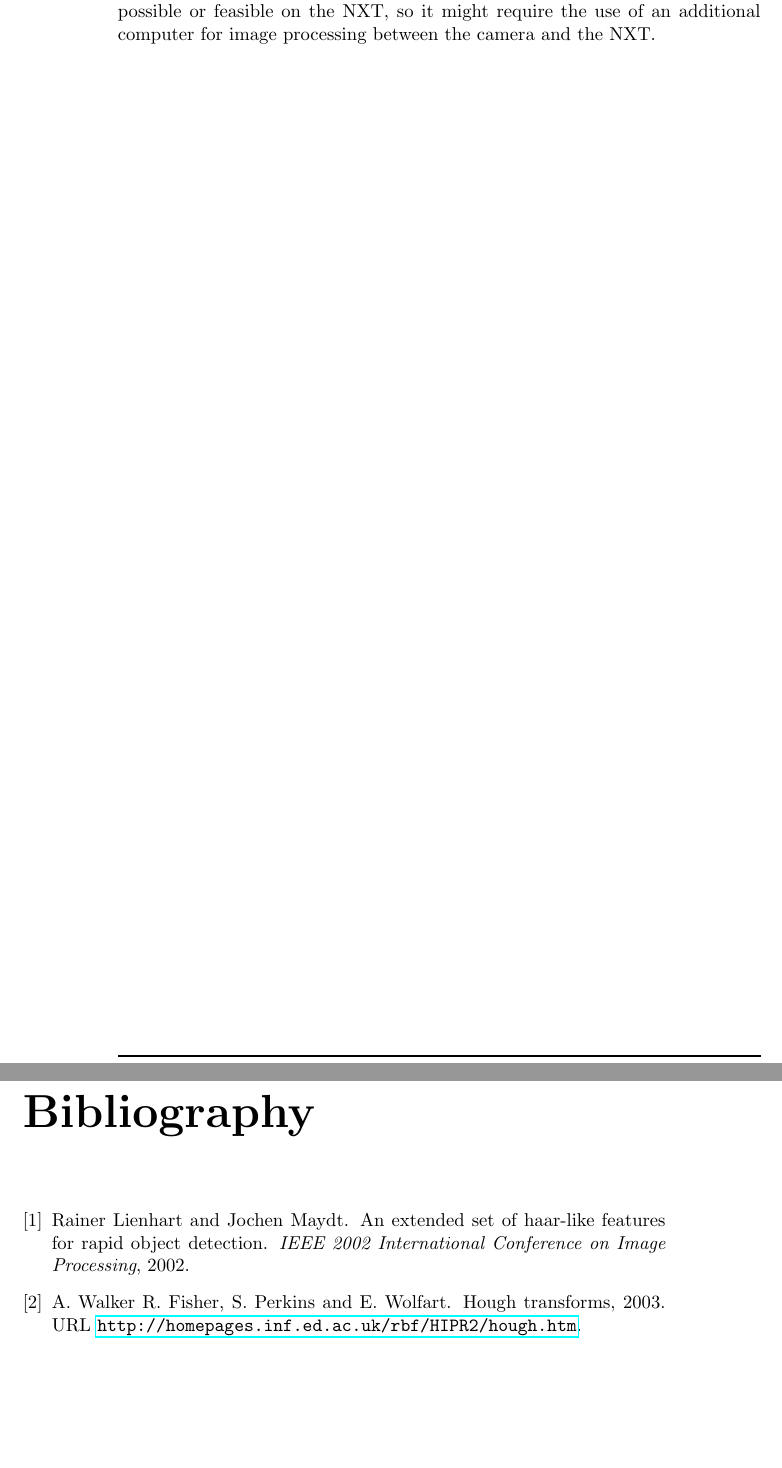
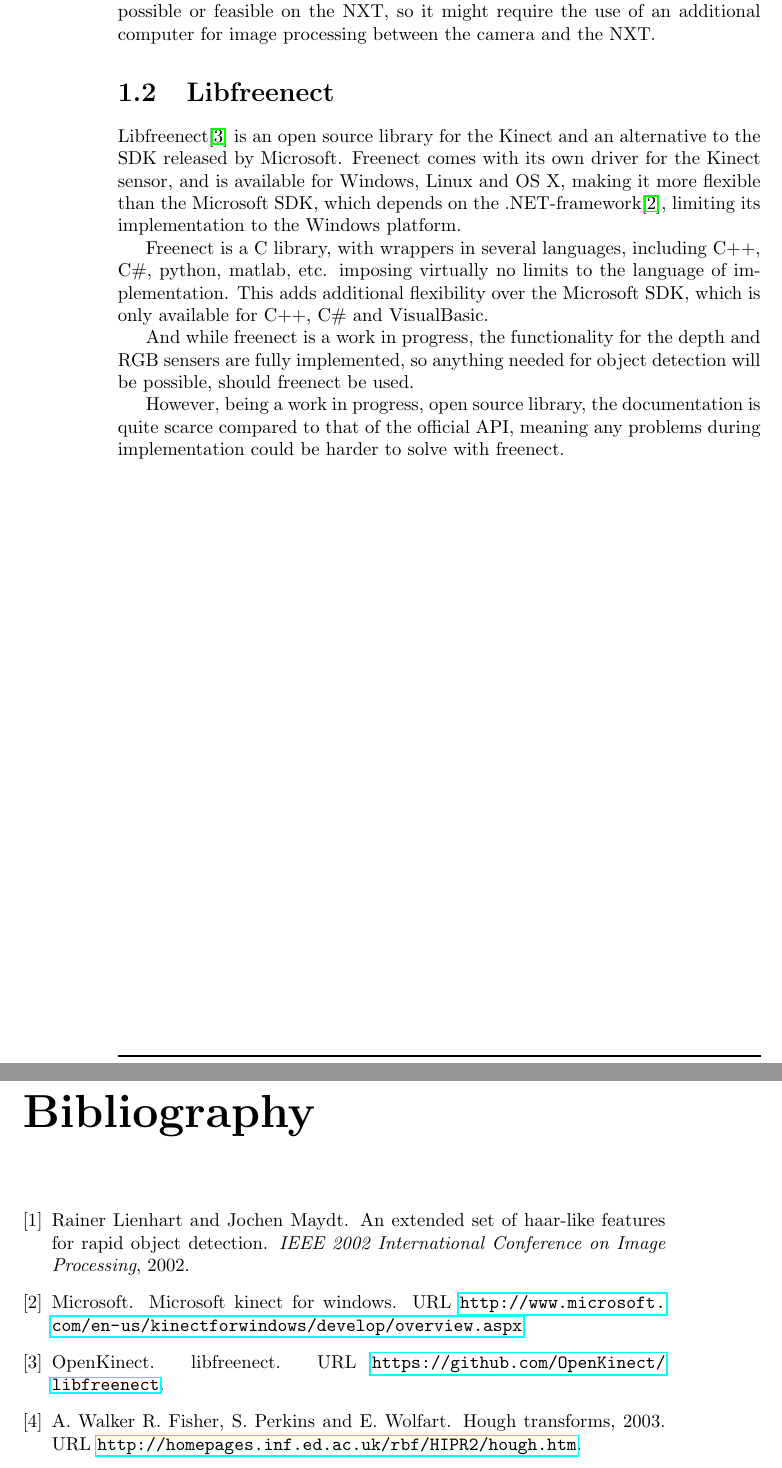
Before and after one commit to Ezphares/sw501e12, a LaTeX document (report/master.tex, which reads report/tex/analysis/chapter.tex, report/tex/analysis/freenect.tex): two parts of pages 2 and 3 of 3, joined at a grey line, cut so that both start at the same text, the shorter picture padded with empty space. Compiled offline with pdfLaTeX.

Commit message:
Added sectione on freenect, not done

```diff
--- a/report/tex/analysis/chapter.tex
+++ b/report/tex/analysis/chapter.tex
@@ -1,3 +1,5 @@
 \chapter{Analysis}
 
 \input{tex/analysis/opencv}
+
+\input{tex/analysis/freenect}
--- /dev/null
+++ b/report/tex/analysis/freenect.tex
@@ -0,0 +1,18 @@
+\section{Libfreenect}
+
+Libfreenect\cite{libfreenect} is an open source library for the Kinect and an alternative to the SDK released
+by Microsoft. Freenect comes with its own driver for the Kinect sensor, and is available for Windows, Linux
+and OS X, making it more flexible than the Microsoft SDK, which depends on the .NET-framework\cite{kinectwindows},
+limiting its implementation to the Windows platform.
+
+Freenect is a C library, with wrappers in several languages, including C++, C\#, python, matlab, etc.
+imposing virtually no limits to the language of implementation. This adds additional flexibility over
+the Microsoft SDK, which is only available for C++, C\# and VisualBasic.
+
+And while freenect is a work in progress, the functionality for the depth and RGB sensers are fully implemented,
+so anything needed for object detection will be possible, should freenect be used.
+
+However, being a work in progress, open source library, the documentation is quite scarce compared to
+that of the official API, meaning any problems during implementation could be harder to solve with freenect.
+
+%TODO Lidt om hvordan man bruger det.
```
Also changed, not shown: report/bib/bibliography.bib (+16 -0 lines), 1 other file.
